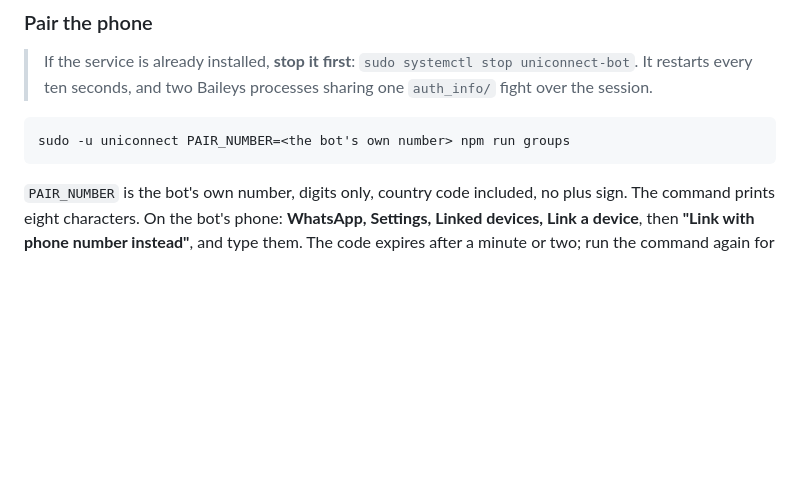
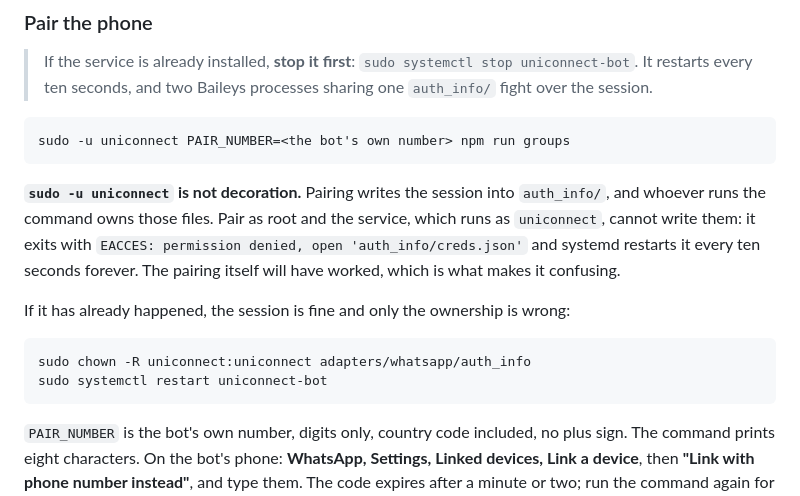
Before and after one commit to Sissoko90/uniconnect-ai, a Markdown page: docs/DEPLOY.md, the part around the change. Drawn GitHub-style; blank space fills up the shorter version.

Commit message:
docs(deploy): pairing as root breaks the service
The session is written into auth_info/ by whoever runs the pairing command. Paired as root, the worker runs as uniconnect and cannot write it: EACCES on creds.json, and systemd restarts it every ten seconds forever. The pairing itself worked, which is what makes it hard to read. The fix is a chown, not another pairing.

````diff
--- a/docs/DEPLOY.md
+++ b/docs/DEPLOY.md
@@ -281,6 +281,21 @@ in the database, a name you chose on the command line before any of this.
 
 ```bash
 sudo -u uniconnect PAIR_NUMBER=<the bot's own number> npm run groups
+```
+
+**`sudo -u uniconnect` is not decoration.** Pairing writes the session into
+`auth_info/`, and whoever runs the command owns those files. Pair as root and
+the service, which runs as `uniconnect`, cannot write them: it exits with
+`EACCES: permission denied, open 'auth_info/creds.json'` and systemd restarts
+it every ten seconds forever. The pairing itself will have worked, which is
+what makes it confusing.
+
+If it has already happened, the session is fine and only the ownership is
+wrong:
+
+```bash
+sudo chown -R uniconnect:uniconnect adapters/whatsapp/auth_info
+sudo systemctl restart uniconnect-bot
 ```
 
 `PAIR_NUMBER` is the bot's own number, digits only, country code included, no
````
